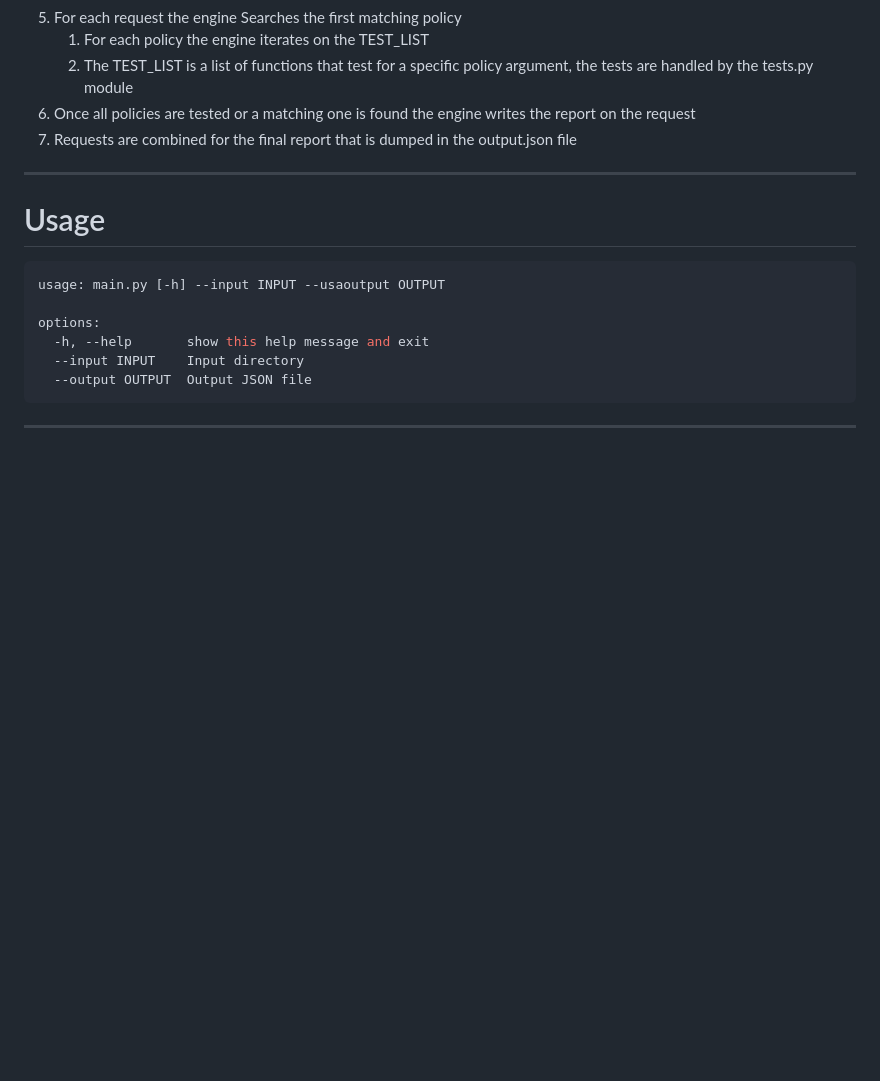
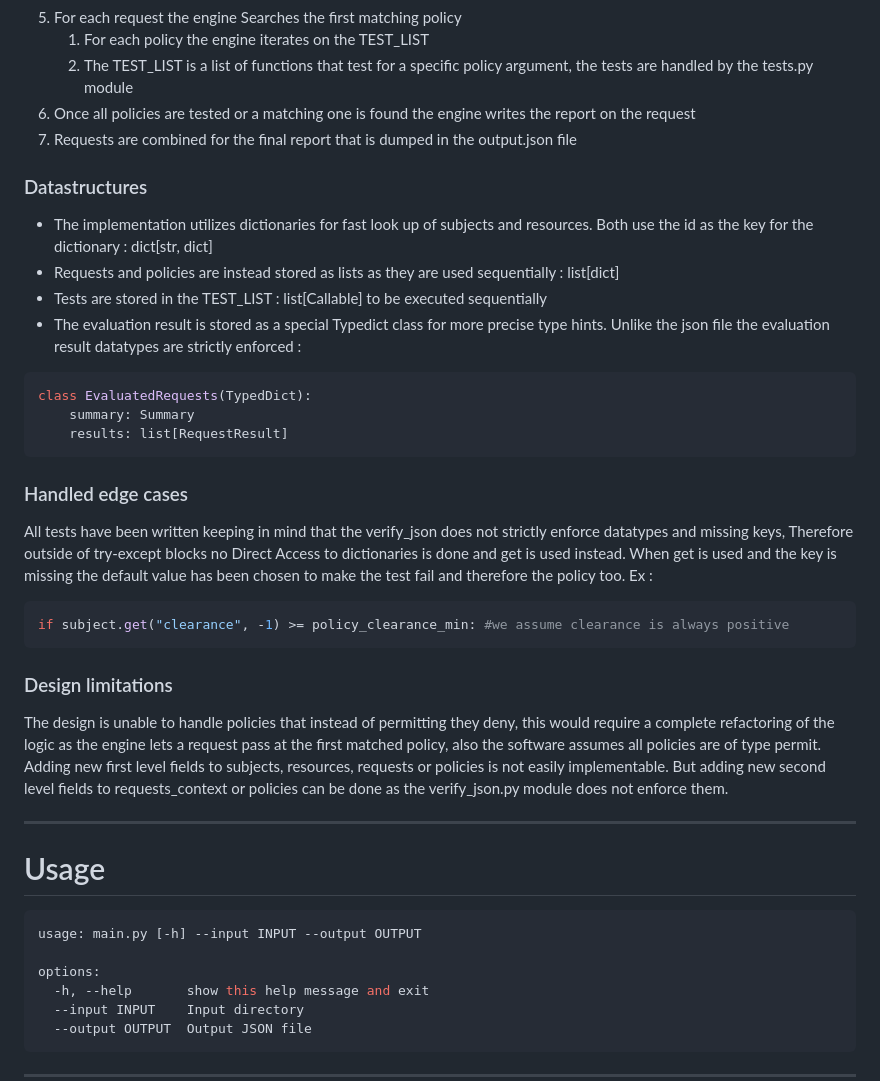
Before and after one commit to starlinetor/Cybersecurity_Class_2026, a Markdown page: topic-a-authorization/topic-a-authorization/README.md, the part around the change. GitHub-like rendering; blank space fills up the shorter version.

Commit message:
writte data strcutures, edge cases and design limitations to reame.md

````diff
--- a/topic-a-authorization/topic-a-authorization/README.md
+++ b/topic-a-authorization/topic-a-authorization/README.md
@@ -28,11 +28,37 @@ This project implements a simple Attribute-Based-Access-Control (ABAC) Policy-ba
 6. Once all policies are tested or a matching one is found the engine writes the report on the request
 7. Requests are combined for the final report that is dumped in the output.json file
 
+### Datastructures
+
+- The implementation utilizes dictionaries for fast look up of subjects and resources.
+Both use the id as the key for the dictionary : dict[str, dict]
+- Requests and policies are instead stored as lists as they are used sequentially : list[dict]
+- Tests are stored in the TEST_LIST : list[Callable] to be executed sequentially
+- The evaluation result is stored as a special Typedict class for more precise type hints.
+Unlike the json file the evaluation result datatypes are strictly enforced :
+```py
+class EvaluatedRequests(TypedDict):
+    summary: Summary
+    results: list[RequestResult]
+```
+
+### Handled edge cases
+All tests have been written keeping in mind that the verify_json does not strictly enforce datatypes and missing keys,
+Therefore outside of try-except blocks no Direct Access to dictionaries is done and get is used instead.
+When get is used and the key is missing the default value has been chosen to make the test fail and therefore the policy too.
+Ex :
+```py
+if subject.get("clearance", -1) >= policy_clearance_min: #we assume clearance is always positive
+```
+### Design limitations
+The design is unable to handle policies that instead of permitting they deny, this would require a complete refactoring of the logic as the engine lets a request pass at the first matched policy, also the software assumes all policies are of type permit.
+Adding new first level fields to subjects, resources, requests or policies is not easily implementable. But adding new second level fields to requests_context or policies can be done as the verify_json.py module does not enforce them.
+
 ---
 
 # Usage
 ```bash
-usage: main.py [-h] --input INPUT --usaoutput OUTPUT
+usage: main.py [-h] --input INPUT --output OUTPUT
 
 options:
   -h, --help       show this help message and exit
````
